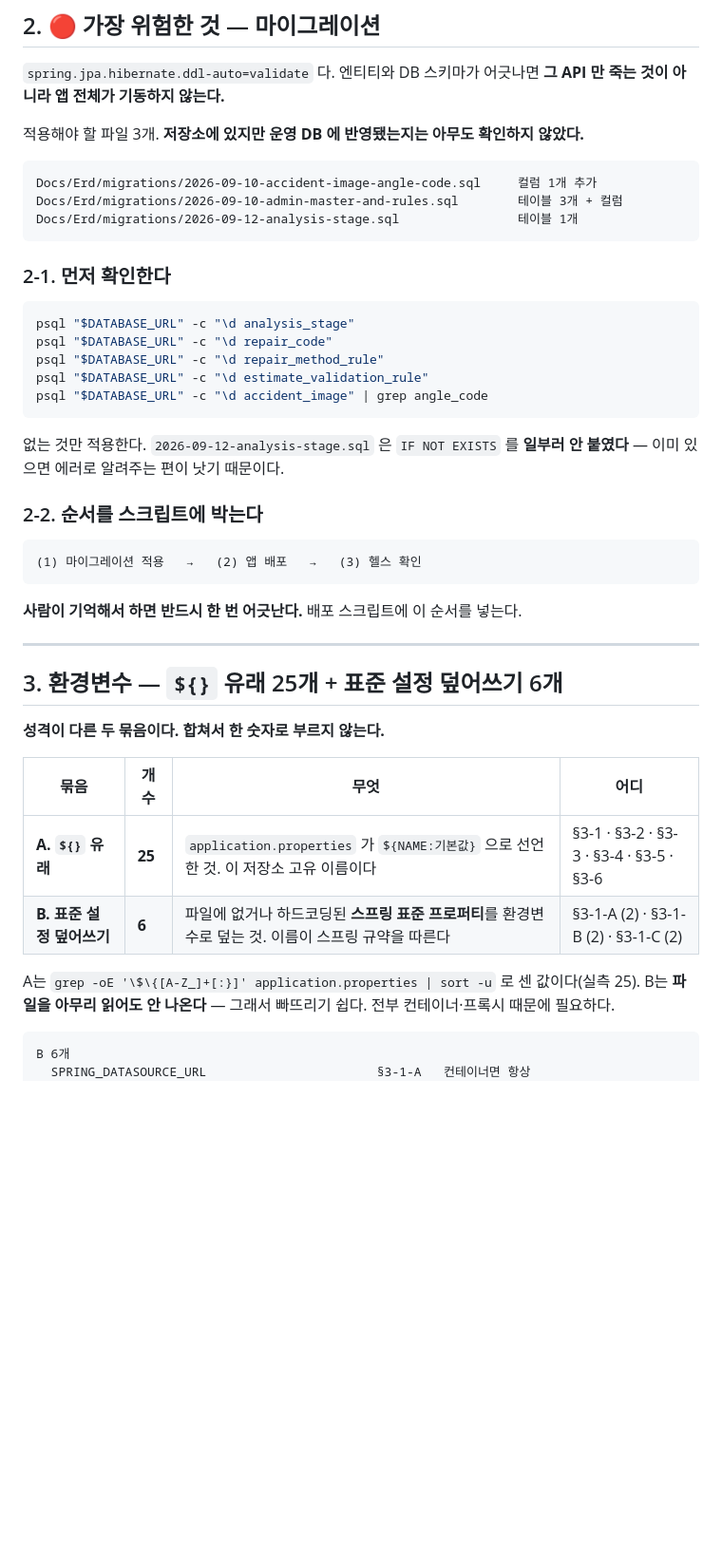
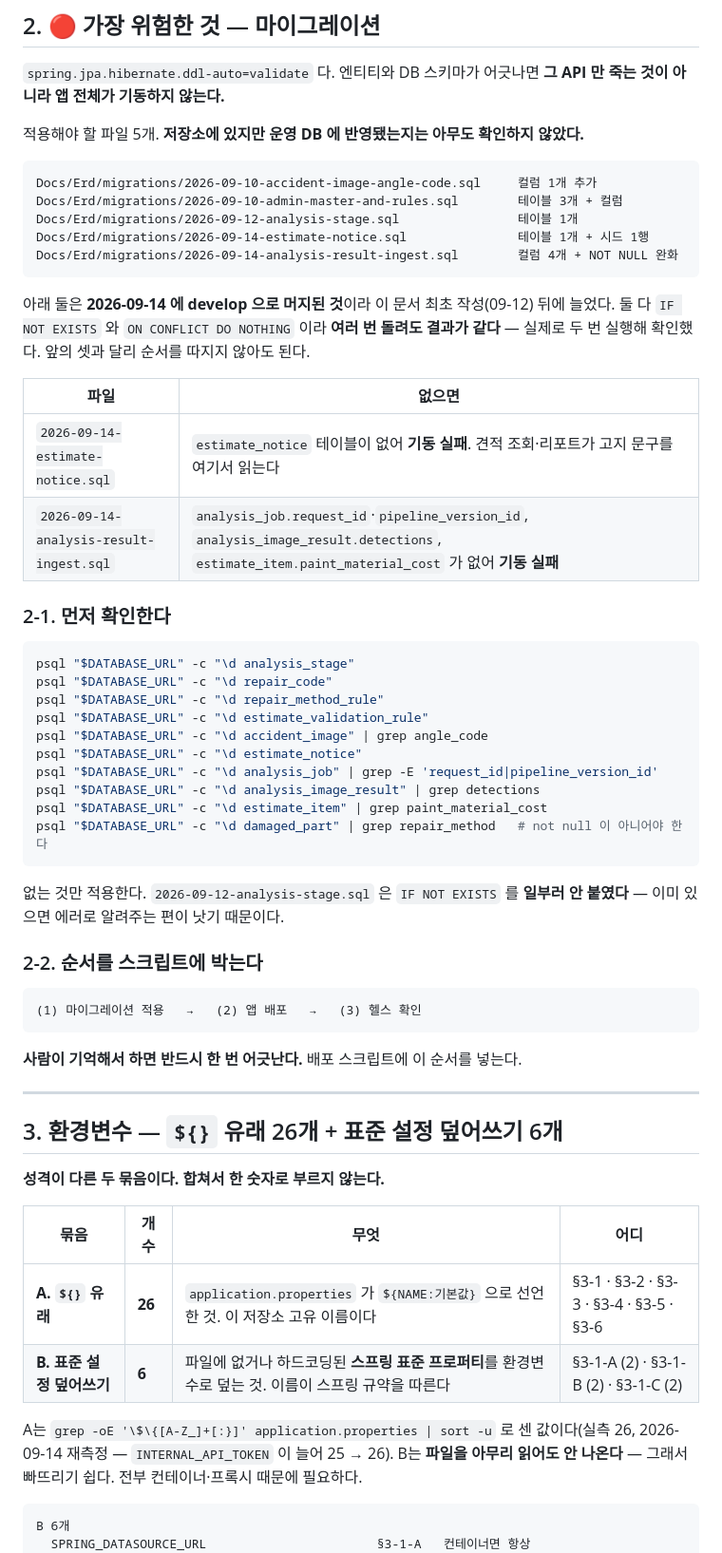
Before and after one commit to seoboyoung18/Noca, a Markdown page: Docs/Architecture/배포 준비 체크리스트.md, the part around one of its changes. Shown at 95% size. Drawn GitHub-style; blank space fills up the shorter version.

````diff
--- a/Docs/Architecture/배포 준비 체크리스트.md
+++ b/Docs/Architecture/배포 준비 체크리스트.md
@@ -46,13 +46,24 @@
 `spring.jpa.hibernate.ddl-auto=validate` 다. 엔티티와 DB 스키마가 어긋나면
 **그 API 만 죽는 것이 아니라 앱 전체가 기동하지 않는다.**
 
-적용해야 할 파일 3개. **저장소에 있지만 운영 DB 에 반영됐는지는 아무도 확인하지 않았다.**
+적용해야 할 파일 5개. **저장소에 있지만 운영 DB 에 반영됐는지는 아무도 확인하지 않았다.**
 
 ```
 Docs/Erd/migrations/2026-09-10-accident-image-angle-code.sql     컬럼 1개 추가
 Docs/Erd/migrations/2026-09-10-admin-master-and-rules.sql        테이블 3개 + 컬럼
 Docs/Erd/migrations/2026-09-12-analysis-stage.sql                테이블 1개
+Docs/Erd/migrations/2026-09-14-estimate-notice.sql               테이블 1개 + 시드 1행
+Docs/Erd/migrations/2026-09-14-analysis-result-ingest.sql        컬럼 4개 + NOT NULL 완화
 ```
+
+아래 둘은 **2026-09-14 에 develop 으로 머지된 것**이라 이 문서 최초 작성(09-12) 뒤에 늘었다.
+둘 다 `IF NOT EXISTS` 와 `ON CONFLICT DO NOTHING` 이라 **여러 번 돌려도 결과가 같다** —
+실제로 두 번 실행해 확인했다. 앞의 셋과 달리 순서를 따지지 않아도 된다.
+
+| 파일 | 없으면 |
+| --- | --- |
+| `2026-09-14-estimate-notice.sql` | `estimate_notice` 테이블이 없어 **기동 실패**. 견적 조회·리포트가 고지 문구를 여기서 읽는다 |
+| `2026-09-14-analysis-result-ingest.sql` | `analysis_job.request_id`·`pipeline_version_id`, `analysis_image_result.detections`, `estimate_item.paint_material_cost` 가 없어 **기동 실패** |
 
 ### 2-1. 먼저 확인한다
 
@@ -62,6 +73,11 @@ psql "$DATABASE_URL" -c "\d repair_code"
 psql "$DATABASE_URL" -c "\d repair_method_rule"
 psql "$DATABASE_URL" -c "\d estimate_validation_rule"
 psql "$DATABASE_URL" -c "\d accident_image" | grep angle_code
+psql "$DATABASE_URL" -c "\d estimate_notice"
+psql "$DATABASE_URL" -c "\d analysis_job" | grep -E 'request_id|pipeline_version_id'
+psql "$DATABASE_URL" -c "\d analysis_image_result" | grep detections
+psql "$DATABASE_URL" -c "\d estimate_item" | grep paint_material_cost
+psql "$DATABASE_URL" -c "\d damaged_part" | grep repair_method   # not null 이 아니어야 한다
 ```
 
 없는 것만 적용한다. `2026-09-12-analysis-stage.sql` 은 `IF NOT EXISTS` 를 **일부러 안 붙였다** —
@@ -77,16 +93,17 @@ psql "$DATABASE_URL" -c "\d accident_image" | grep angle_code
 
 ---
 
-## 3. 환경변수 — `${}` 유래 25개 + 표준 설정 덮어쓰기 6개
+## 3. 환경변수 — `${}` 유래 26개 + 표준 설정 덮어쓰기 6개
 
 **성격이 다른 두 묶음이다. 합쳐서 한 숫자로 부르지 않는다.**
 
 | 묶음 | 개수 | 무엇 | 어디 |
 | --- | --- | --- | --- |
-| **A. `${}` 유래** | **25** | `application.properties` 가 `${NAME:기본값}` 으로 선언한 것. 이 저장소 고유 이름이다 | §3-1 · §3-2 · §3-3 · §3-4 · §3-5 · §3-6 |
+| **A. `${}` 유래** | **26** | `application.properties` 가 `${NAME:기본값}` 으로 선언한 것. 이 저장소 고유 이름이다 | §3-1 · §3-2 · §3-3 · §3-4 · §3-5 · §3-6 |
 | **B. 표준 설정 덮어쓰기** | **6** | 파일에 없거나 하드코딩된 **스프링 표준 프로퍼티**를 환경변수로 덮는 것. 이름이 스프링 규약을 따른다 | §3-1-A (2) · §3-1-B (2) · §3-1-C (2) |
 
-A는 `grep -oE '\$\{[A-Z_]+[:}]' application.properties | sort -u` 로 센 값이다(실측 25).
+A는 `grep -oE '\$\{[A-Z_]+[:}]' application.properties | sort -u` 로 센 값이다(실측 26,
+2026-09-14 재측정 — `INTERNAL_API_TOKEN` 이 늘어 25 → 26).
 B는 **파일을 아무리 읽어도 안 나온다** — 그래서 빠뜨리기 쉽다. 전부 컨테이너·프록시 때문에 필요하다.
 
 ```
````
Also changed, not shown: other parts of Docs/Architecture/배포 준비 체크리스트.md (+38 -0 lines).
